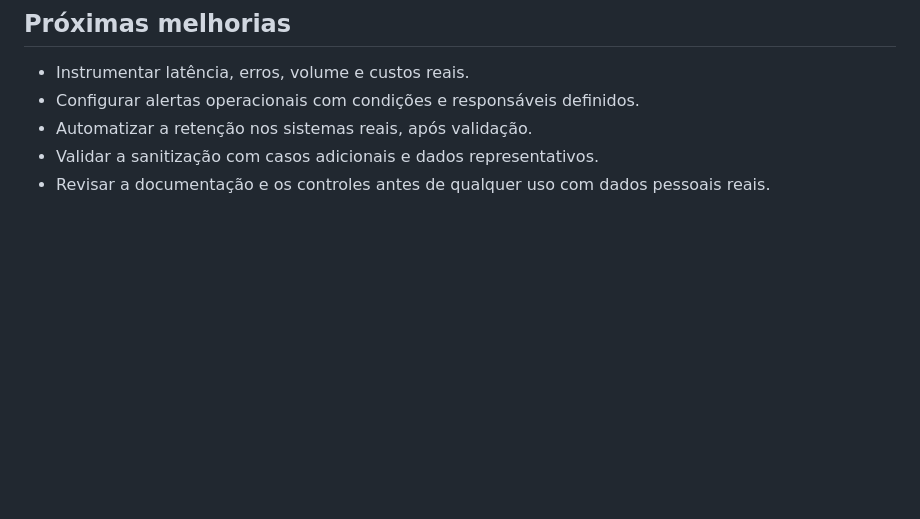
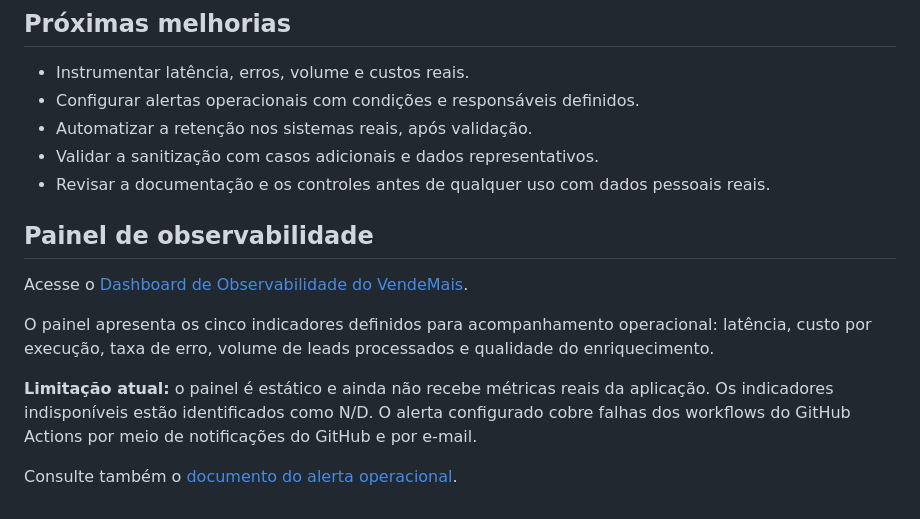
Before and after one commit to vittinxl/vendemais-revops, a Markdown page: README.md, the part around the change. GitHub-like rendering; blank space fills up the shorter version.

```diff
--- a/README.md
+++ b/README.md
@@ -108,3 +108,14 @@ A documentação do projeto está organizada em `ai-factory-vendemais-main/ai-fa
 - Automatizar a retenção nos sistemas reais, após validação.
 - Validar a sanitização com casos adicionais e dados representativos.
 - Revisar a documentação e os controles antes de qualquer uso com dados pessoais reais.
+
+
+## Painel de observabilidade
+
+Acesse o [Dashboard de Observabilidade do VendeMais](https://vittinxl.github.io/vendemais-revops/dashboard.html).
+
+O painel apresenta os cinco indicadores definidos para acompanhamento operacional: latência, custo por execução, taxa de erro, volume de leads processados e qualidade do enriquecimento.
+
+**Limitação atual:** o painel é estático e ainda não recebe métricas reais da aplicação. Os indicadores indisponíveis estão identificados como N/D. O alerta configurado cobre falhas dos workflows do GitHub Actions por meio de notificações do GitHub e por e-mail.
+
+Consulte também o [documento do alerta operacional](ai-factory-vendemais-main/ai-factory-vendemais-main/docs/alerta-operacional.md).
```
